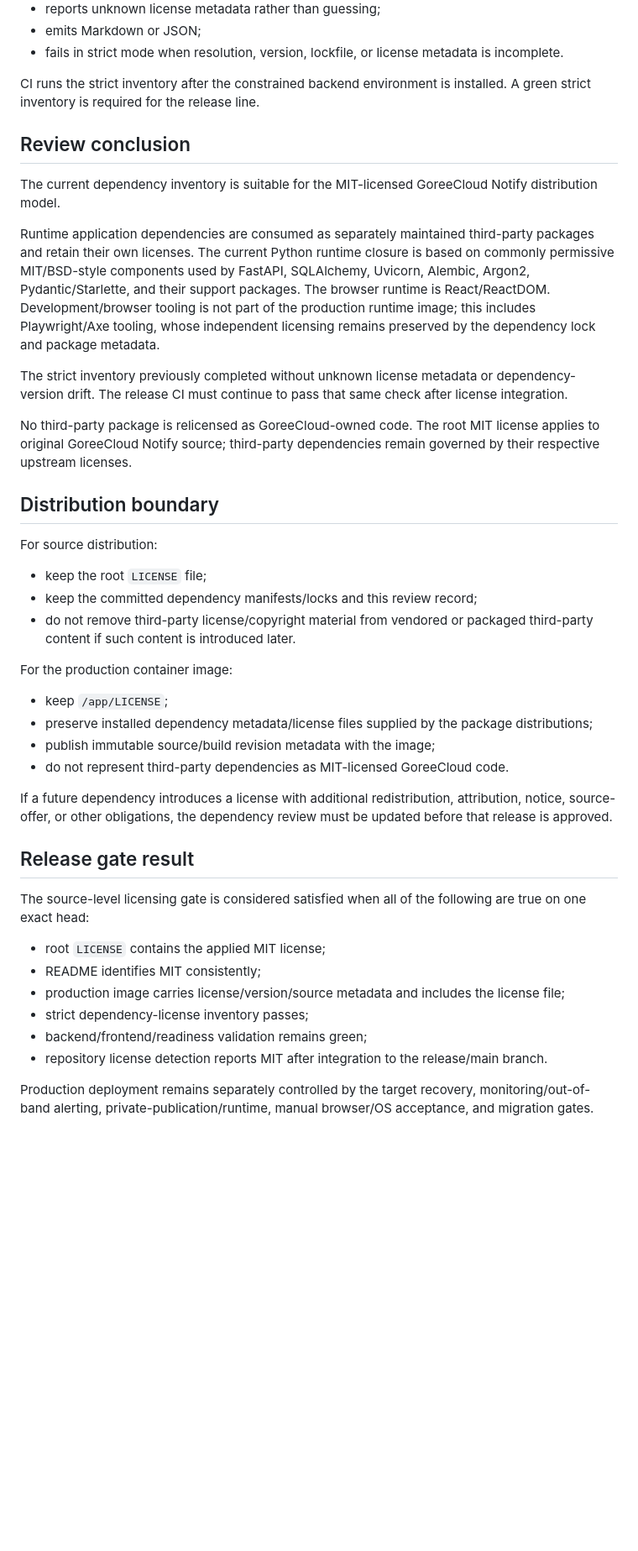
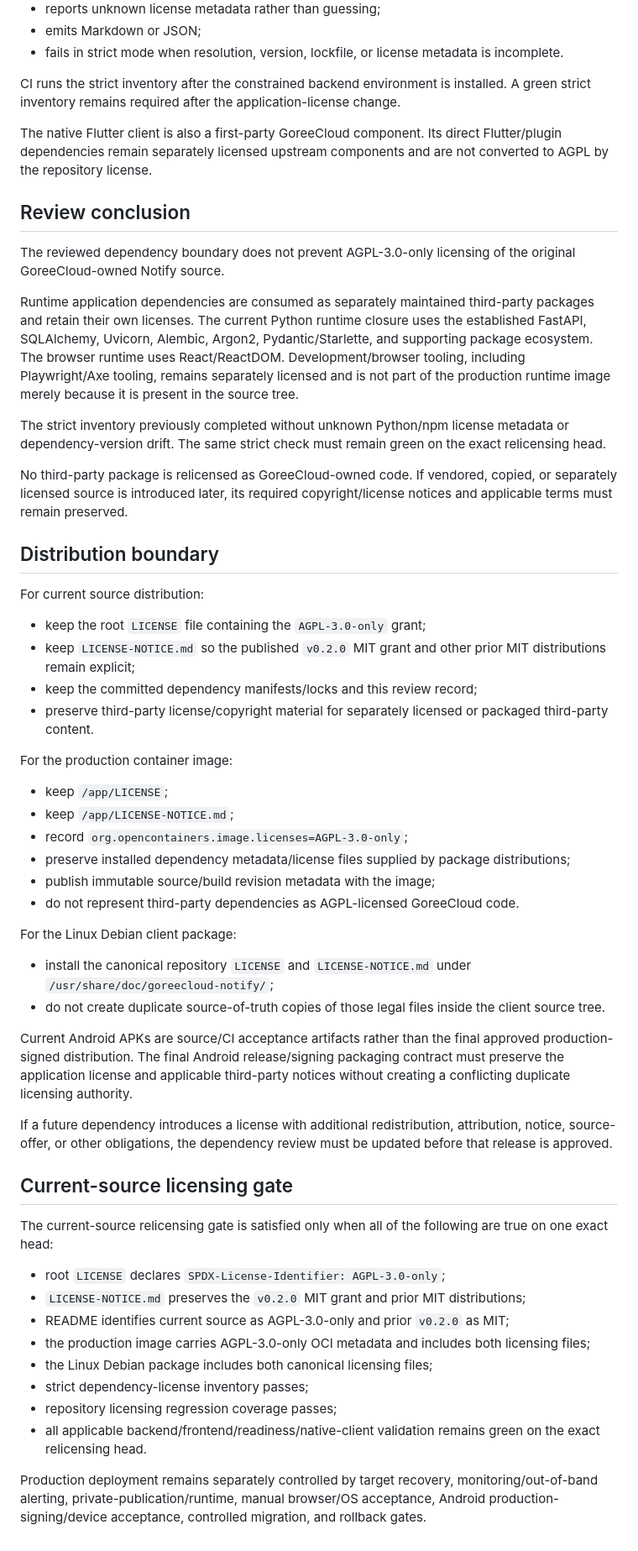
Before and after one commit to GoreeCloud/goreecloud-notify, a Markdown page: docs/dependency-license-review.md, the part around one of its changes. Shown at 84% size. Rendered like a GitHub page; blank space fills up the shorter version.

Commit message:
Update dependency review for AGPL relicensing

```diff
--- a/docs/dependency-license-review.md
+++ b/docs/dependency-license-review.md
@@ -25,44 +27,58 @@ The tool:
 - emits Markdown or JSON;
 - fails in strict mode when resolution, version, lockfile, or license metadata is incomplete.
 
-CI runs the strict inventory after the constrained backend environment is installed. A green strict inventory is required for the release line.
+CI runs the strict inventory after the constrained backend environment is installed. A green strict inventory remains required after the application-license change.
+
+The native Flutter client is also a first-party GoreeCloud component. Its direct Flutter/plugin dependencies remain separately licensed upstream components and are not converted to AGPL by the repository license.
 
 ## Review conclusion
 
-The current dependency inventory is suitable for the MIT-licensed GoreeCloud Notify distribution model.
+The reviewed dependency boundary does not prevent AGPL-3.0-only licensing of the original GoreeCloud-owned Notify source.
 
-Runtime application dependencies are consumed as separately maintained third-party packages and retain their own licenses. The current Python runtime closure is based on commonly permissive MIT/BSD-style components used by FastAPI, SQLAlchemy, Uvicorn, Alembic, Argon2, Pydantic/Starlette, and their support packages. The browser runtime is React/ReactDOM. Development/browser tooling is not part of the production runtime image; this includes Playwright/Axe tooling, whose independent licensing remains preserved by the dependency lock and package metadata.
+Runtime application dependencies are consumed as separately maintained third-party packages and retain their own licenses. The current Python runtime closure uses the established FastAPI, SQLAlchemy, Uvicorn, Alembic, Argon2, Pydantic/Starlette, and supporting package ecosystem. The browser runtime uses React/ReactDOM. Development/browser tooling, including Playwright/Axe tooling, remains separately licensed and is not part of the production runtime image merely because it is present in the source tree.
 
-The strict inventory previously completed without unknown license metadata or dependency-version drift. The release CI must continue to pass that same check after license integration.
+The strict inventory previously completed without unknown Python/npm license metadata or dependency-version drift. The same strict check must remain green on the exact relicensing head.
 
-No third-party package is relicensed as GoreeCloud-owned code. The root MIT license applies to original GoreeCloud Notify source; third-party dependencies remain governed by their respective upstream licenses.
+No third-party package is relicensed as GoreeCloud-owned code. If vendored, copied, or separately licensed source is introduced later, its required copyright/license notices and applicable terms must remain preserved.
 
 ## Distribution boundary
 
-For source distribution:
+For current source distribution:
 
-- keep the root `LICENSE` file;
+- keep the root `LICENSE` file containing the `AGPL-3.0-only` grant;
+- keep `LICENSE-NOTICE.md` so the published `v0.2.0` MIT grant and other prior MIT distributions remain explicit;
 - keep the committed dependency manifests/locks and this review record;
-- do not remove third-party license/copyright material from vendored or packaged third-party content if such content is introduced later.
+- preserve third-party license/copyright material for separately licensed or packaged third-party content.
 
 For the production container image:
 
 - keep `/app/LICENSE`;
-- preserve installed dependency metadata/license files supplied by the package distributions;
+- keep `/app/LICENSE-NOTICE.md`;
+- record `org.opencontainers.image.licenses=AGPL-3.0-only`;
+- preserve installed dependency metadata/license files supplied by package distributions;
 - publish immutable source/build revision metadata with the image;
-- do not represent third-party dependencies as MIT-licensed GoreeCloud code.
+- do not represent third-party dependencies as AGPL-licensed GoreeCloud code.
+
+For the Linux Debian client package:
+
+- install the canonical repository `LICENSE` and `LICENSE-NOTICE.md` under `/usr/share/doc/goreecloud-notify/`;
+- do not create duplicate source-of-truth copies of those legal files inside the client source tree.
+
+Current Android APKs are source/CI acceptance artifacts rather than the final approved production-signed distribution. The final Android release/signing packaging contract must preserve the application license and applicable third-party notices without creating a conflicting duplicate licensing authority.
 
 If a future dependency introduces a license with additional redistribution, attribution, notice, source-offer, or other obligations, the dependency review must be updated before that release is approved.
 
-## Release gate result
+## Current-source licensing gate
 
-The source-level licensing gate is considered satisfied when all of the following are true on one exact head:
+The current-source relicensing gate is satisfied only when all of the following are true on one exact head:
 
-- root `LICENSE` contains the applied MIT license;
-- README identifies MIT consistently;
-- production image carries license/version/source metadata and includes the license file;
+- root `LICENSE` declares `SPDX-License-Identifier: AGPL-3.0-only`;
+- `LICENSE-NOTICE.md` preserves the `v0.2.0` MIT grant and prior MIT distributions;
+- README identifies current source as AGPL-3.0-only and prior `v0.2.0` as MIT;
+- the production image carries AGPL-3.0-only OCI metadata and includes both licensing files;
+- the Linux Debian package includes both canonical licensing files;
 - strict dependency-license inventory passes;
-- backend/frontend/readiness validation remains green;
-- repository license detection reports MIT after integration to the release/main branch.
+- repository licensing regression coverage passes;
+- all applicable backend/frontend/readiness/native-client validation remains green on the exact relicensing head.
 
-Production deployment remains separately controlled by the target recovery, monitoring/out-of-band alerting, private-publication/runtime, manual browser/OS acceptance, and migration gates.
+Production deployment remains separately controlled by target recovery, monitoring/out-of-band alerting, private-publication/runtime, manual browser/OS acceptance, Android production-signing/device acceptance, controlled migration, and rollback gates.
```
Also changed, not shown: other parts of docs/dependency-license-review.md (+5 -3 lines).
